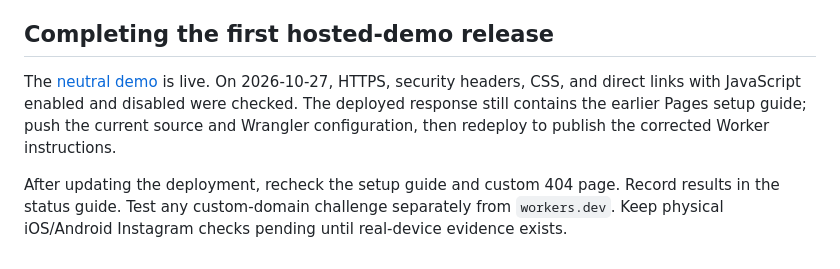
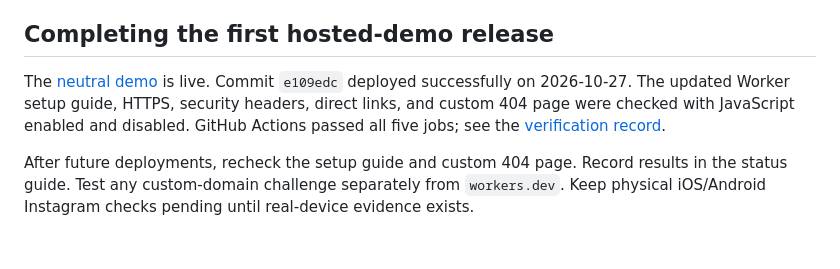
Before and after one commit to sdornel/cloudflare-link-protection, a Markdown page: docs/cloudflare.md, the part around the change. GitHub-like rendering.

```diff
--- a/docs/cloudflare.md
+++ b/docs/cloudflare.md
@@ -72,6 +72,6 @@ The static output remains compatible with Pages. Existing projects can retain `n
 
 ## Completing the first hosted-demo release
 
-The [neutral demo](https://cloudflare-link-protection.skdornel.workers.dev/) is live. On 2026-10-27, HTTPS, security headers, CSS, and direct links with JavaScript enabled and disabled were checked. The deployed response still contains the earlier Pages setup guide; push the current source and Wrangler configuration, then redeploy to publish the corrected Worker instructions.
+The [neutral demo](https://cloudflare-link-protection.skdornel.workers.dev/) is live. Commit `e109edc` deployed successfully on 2026-10-27. The updated Worker setup guide, HTTPS, security headers, direct links, and custom 404 page were checked with JavaScript enabled and disabled. GitHub Actions passed all five jobs; see the [verification record](implementation-status.md).
 
-After updating the deployment, recheck the setup guide and custom 404 page. Record results in the status guide. Test any custom-domain challenge separately from `workers.dev`. Keep physical iOS/Android Instagram checks pending until real-device evidence exists.
+After future deployments, recheck the setup guide and custom 404 page. Record results in the status guide. Test any custom-domain challenge separately from `workers.dev`. Keep physical iOS/Android Instagram checks pending until real-device evidence exists.
```
Also changed, not shown: docs/implementation-status.md (+5 -7 lines).
